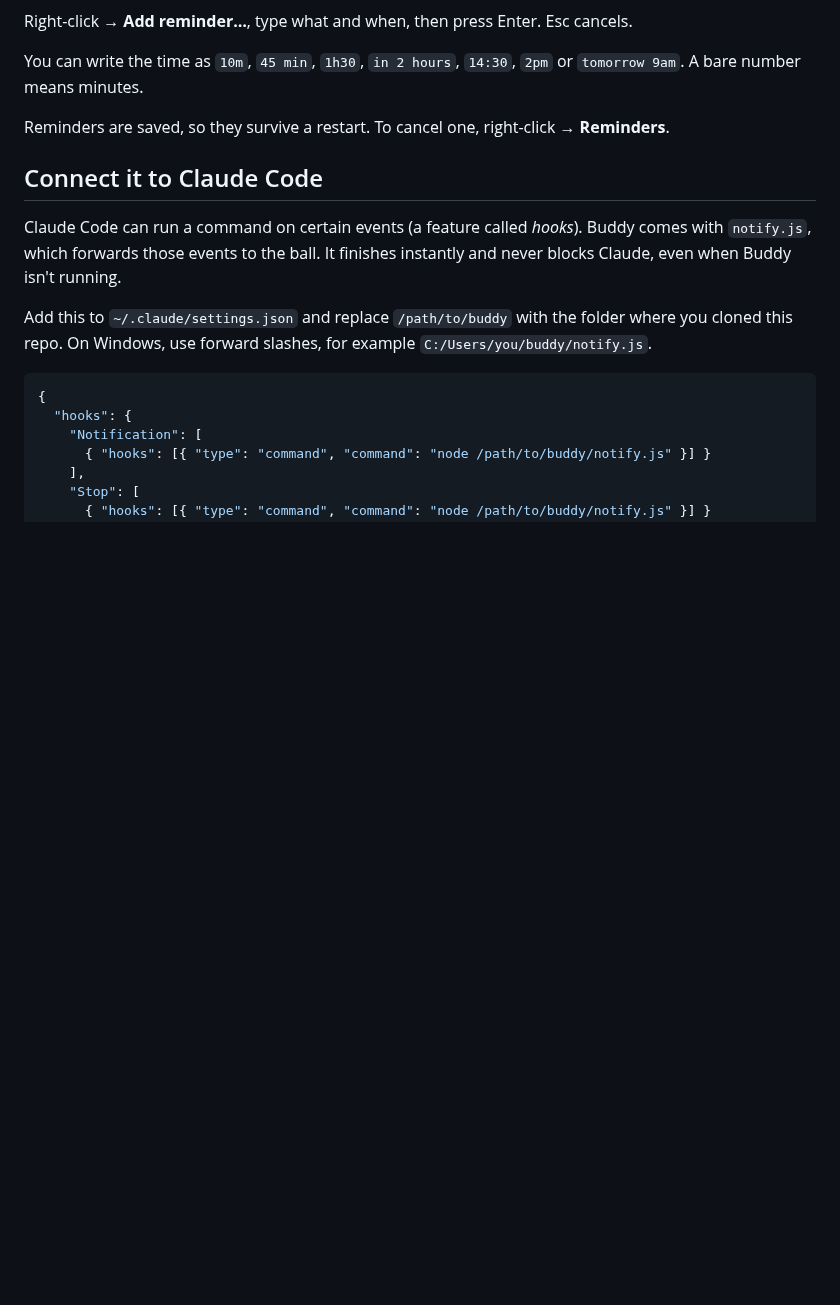
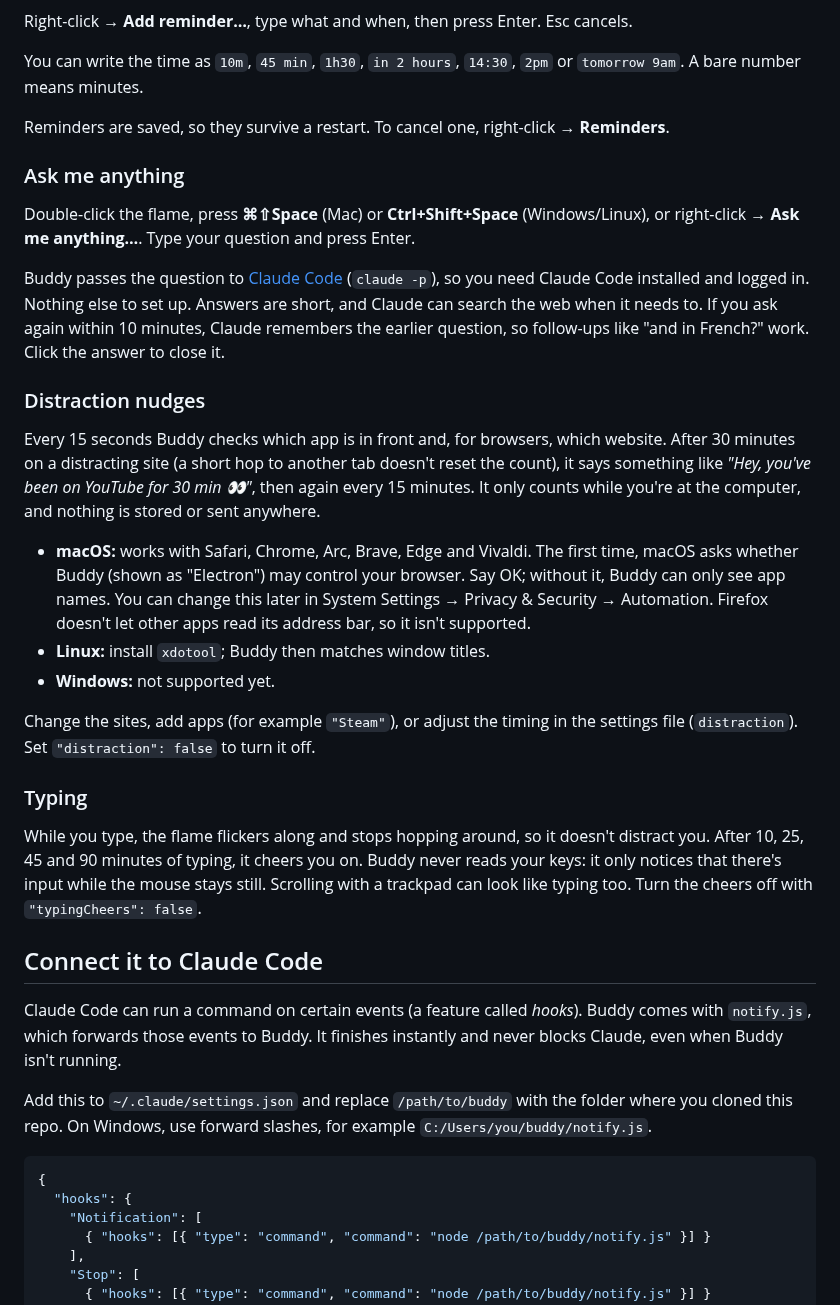
Before and after one commit to Axofox/buddy, a Markdown page: README.md, the part around one of its changes. GitHub-like rendering; blank space fills up the shorter version.

```diff
--- a/README.md
+++ b/README.md
@@ -44,9 +48,29 @@ You can write the time as `10m`, `45 min`, `1h30`, `in 2 hours`, `14:30`, `2pm`
 
 Reminders are saved, so they survive a restart. To cancel one, right-click → **Reminders**.
 
+### Ask me anything
+
+Double-click the flame, press **⌘⇧Space** (Mac) or **Ctrl+Shift+Space** (Windows/Linux), or right-click → **Ask me anything…**. Type your question and press Enter.
+
+Buddy passes the question to [Claude Code](https://claude.com/claude-code) (`claude -p`), so you need Claude Code installed and logged in. Nothing else to set up. Answers are short, and Claude can search the web when it needs to. If you ask again within 10 minutes, Claude remembers the earlier question, so follow-ups like "and in French?" work. Click the answer to close it.
+
+### Distraction nudges
+
+Every 15 seconds Buddy checks which app is in front and, for browsers, which website. After 30 minutes on a distracting site (a short hop to another tab doesn't reset the count), it says something like *"Hey, you've been on YouTube for 30 min 👀"*, then again every 15 minutes. It only counts while you're at the computer, and nothing is stored or sent anywhere.
+
+- **macOS:** works with Safari, Chrome, Arc, Brave, Edge and Vivaldi. The first time, macOS asks whether Buddy (shown as "Electron") may control your browser. Say OK; without it, Buddy can only see app names. You can change this later in System Settings → Privacy & Security → Automation. Firefox doesn't let other apps read its address bar, so it isn't supported.
+- **Linux:** install `xdotool`; Buddy then matches window titles.
+- **Windows:** not supported yet.
+
+Change the sites, add apps (for example `"Steam"`), or adjust the timing in the settings file (`distraction`). Set `"distraction": false` to turn it off.
+
+### Typing
+
+While you type, the flame flickers along and stops hopping around, so it doesn't distract you. After 10, 25, 45 and 90 minutes of typing, it cheers you on. Buddy never reads your keys: it only notices that there's input while the mouse stays still. Scrolling with a trackpad can look like typing too. Turn the cheers off with `"typingCheers": false`.
+
 ## Connect it to Claude Code
 
-Claude Code can run a command on certain events (a feature called *hooks*). Buddy comes with `notify.js`, which forwards those events to the ball. It finishes instantly and never blocks Claude, even when Buddy isn't running.
+Claude Code can run a command on certain events (a feature called *hooks*). Buddy comes with `notify.js`, which forwards those events to Buddy. It finishes instantly and never blocks Claude, even when Buddy isn't running.
 
 Add this to `~/.claude/settings.json` and replace `/path/to/buddy` with the folder where you cloned this repo. On Windows, use forward slashes, for example `C:/Users/you/buddy/notify.js`.
 
```
Also changed, not shown: other parts of README.md (+34 -13 lines), assets/tray.png (added), assets/trayTemplate.png (added), assets/trayTemplate@2x.png (added), docs/moods.png, 9 other files.
